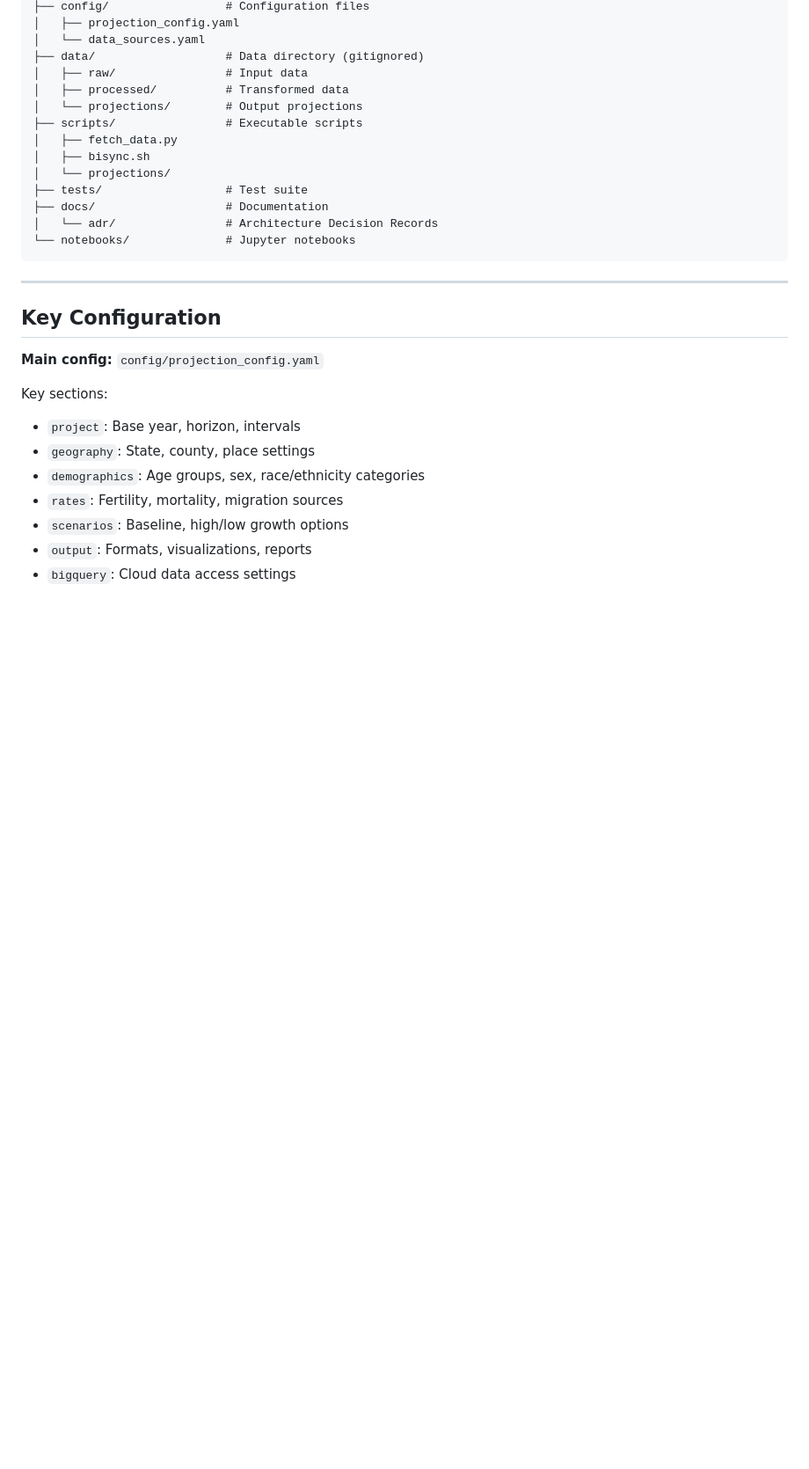
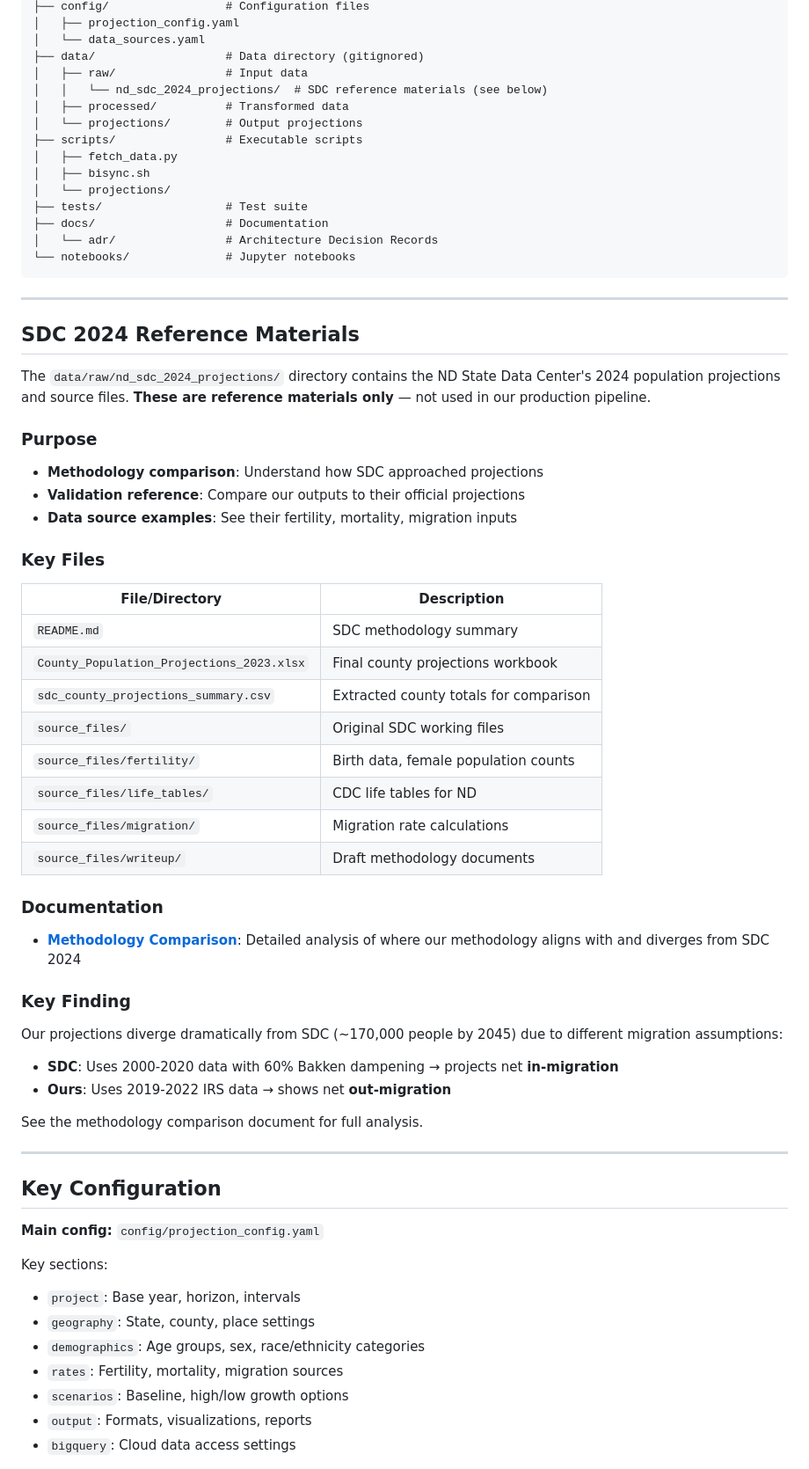
Before and after one commit to hypersonic-daydreams/cohort_projections, a Markdown page: CLAUDE.md, the part around the change. Shown at 88% size. GitHub-like rendering; blank space fills up the shorter version.

````diff
--- a/CLAUDE.md
+++ b/CLAUDE.md
@@ -225,6 +225,7 @@ cohort_projections/
 │   └── data_sources.yaml
 ├── data/                   # Data directory (gitignored)
 │   ├── raw/                # Input data
+│   │   └── nd_sdc_2024_projections/  # SDC reference materials (see below)
 │   ├── processed/          # Transformed data
 │   └── projections/        # Output projections
 ├── scripts/                # Executable scripts
@@ -236,6 +237,44 @@ cohort_projections/
 │   └── adr/                # Architecture Decision Records
 └── notebooks/              # Jupyter notebooks
 ```
+
+---
+
+## SDC 2024 Reference Materials
+
+The `data/raw/nd_sdc_2024_projections/` directory contains the ND State Data Center's 2024 population projections and source files. **These are reference materials only** — not used in our production pipeline.
+
+### Purpose
+
+- **Methodology comparison**: Understand how SDC approached projections
+- **Validation reference**: Compare our outputs to their official projections
+- **Data source examples**: See their fertility, mortality, migration inputs
+
+### Key Files
+
+| File/Directory | Description |
+|---------------|-------------|
+| `README.md` | SDC methodology summary |
+| `County_Population_Projections_2023.xlsx` | Final county projections workbook |
+| `sdc_county_projections_summary.csv` | Extracted county totals for comparison |
+| `source_files/` | Original SDC working files |
+| `source_files/fertility/` | Birth data, female population counts |
+| `source_files/life_tables/` | CDC life tables for ND |
+| `source_files/migration/` | Migration rate calculations |
+| `source_files/writeup/` | Draft methodology documents |
+
+### Documentation
+
+- **[Methodology Comparison](docs/methodology_comparison_sdc_2024.md)**: Detailed analysis of where our methodology aligns with and diverges from SDC 2024
+
+### Key Finding
+
+Our projections diverge dramatically from SDC (~170,000 people by 2045) due to different migration assumptions:
+
+- **SDC**: Uses 2000-2020 data with 60% Bakken dampening → projects net **in-migration**
+- **Ours**: Uses 2019-2022 IRS data → shows net **out-migration**
+
+See the methodology comparison document for full analysis.
 
 ---
 
````
Also changed, not shown: AGENTS.md (+37 -0 lines).
